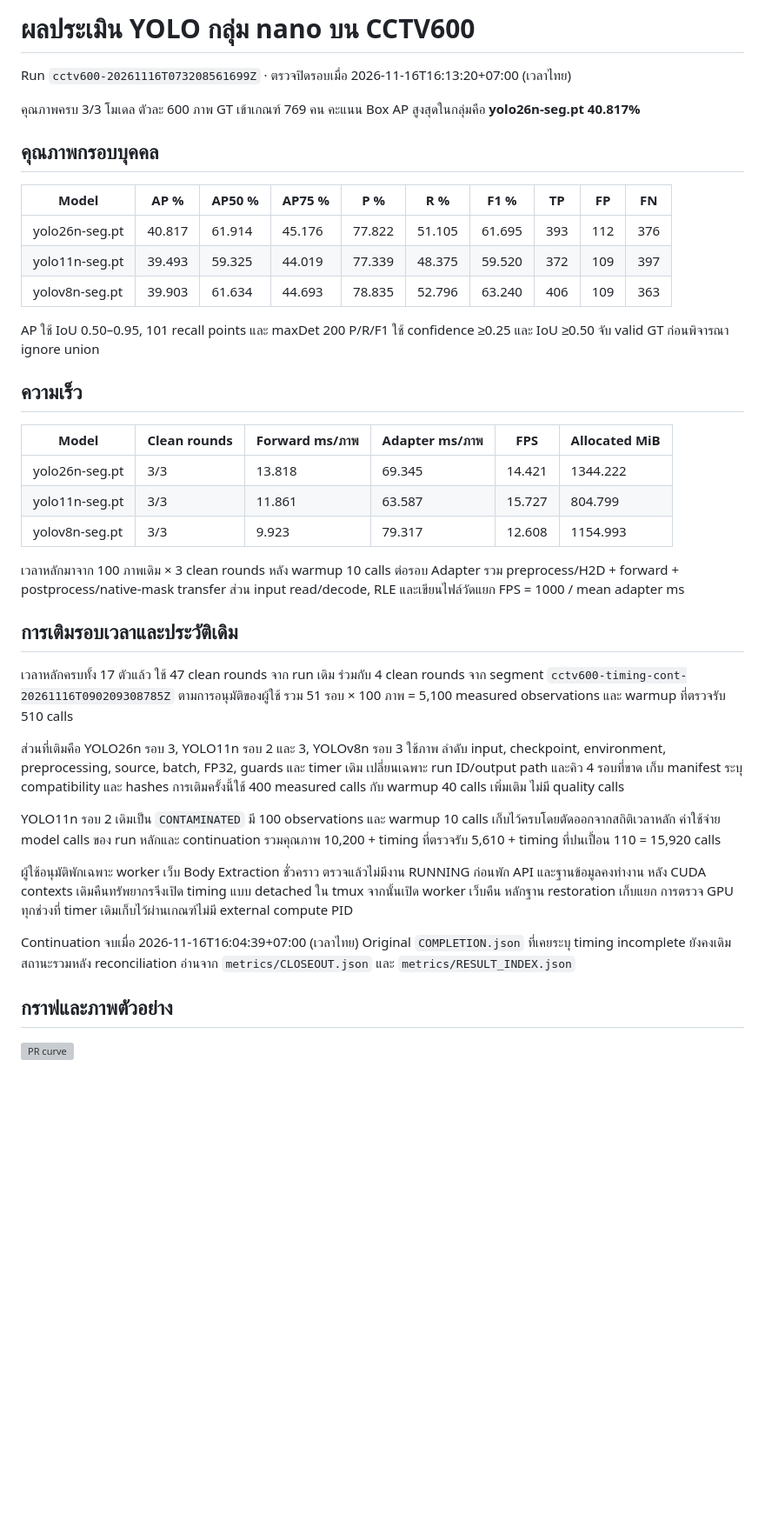
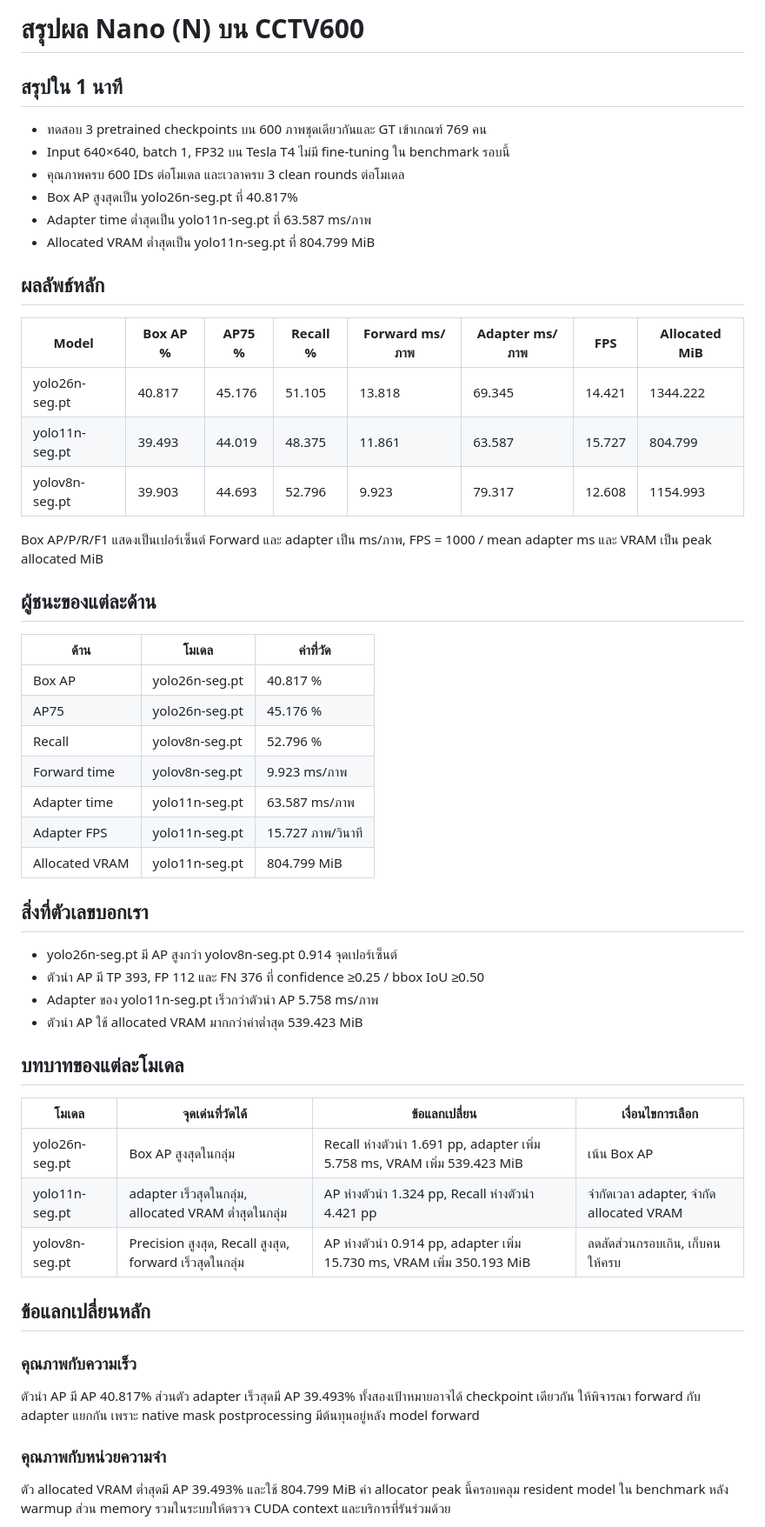
Before and after one commit to folklazy/YOLO_Nano_Seg_CCTV600_Benchmark, a Markdown page: RESULTS_SUMMARY_TH.md, the part around one of its changes. Shown at 87% size. Rendered like a GitHub page; blank space fills up the shorter version; grey boxes are pictures that could not be loaded.

```diff
--- a/RESULTS_SUMMARY_TH.md
+++ b/RESULTS_SUMMARY_TH.md
@@ -1,42 +1,58 @@
-# ผลประเมิน YOLO กลุ่ม nano บน CCTV600
+# สรุปผล Nano (N) บน CCTV600
 
-Run `cctv600-20261116T073208561699Z` · ตรวจปิดรอบเมื่อ 2026-11-16T16:13:20+07:00 (เวลาไทย)
+## สรุปใน 1 นาที
 
-คุณภาพครบ 3/3 โมเดล ตัวละ 600 ภาพ GT เข้าเกณฑ์ 769 คน คะแนน Box AP สูงสุดในกลุ่มคือ **yolo26n-seg.pt 40.817%**
+- ทดสอบ 3 pretrained checkpoints บน 600 ภาพชุดเดียวกันและ GT เข้าเกณฑ์ 769 คน
+- Input 640×640, batch 1, FP32 บน Tesla T4 ไม่มี fine-tuning ใน benchmark รอบนี้
+- คุณภาพครบ 600 IDs ต่อโมเดล และเวลาครบ 3 clean rounds ต่อโมเดล
+- Box AP สูงสุดเป็น yolo26n-seg.pt ที่ 40.817%
+- Adapter time ต่ำสุดเป็น yolo11n-seg.pt ที่ 63.587 ms/ภาพ
+- Allocated VRAM ต่ำสุดเป็น yolo11n-seg.pt ที่ 804.799 MiB
 
-## คุณภาพกรอบบุคคล
+## ผลลัพธ์หลัก
 
-| Model | AP % | AP50 % | AP75 % | P % | R % | F1 % | TP | FP | FN |
-| --- | --- | --- | --- | --- | --- | --- | --- | --- | --- |
-| yolo26n-seg.pt | 40.817 | 61.914 | 45.176 | 77.822 | 51.105 | 61.695 | 393 | 112 | 376 |
-| yolo11n-seg.pt | 39.493 | 59.325 | 44.019 | 77.339 | 48.375 | 59.520 | 372 | 109 | 397 |
-| yolov8n-seg.pt | 39.903 | 61.634 | 44.693 | 78.835 | 52.796 | 63.240 | 406 | 109 | 363 |
+| Model | Box AP % | AP75 % | Recall % | Forward ms/ภาพ | Adapter ms/ภาพ | FPS | Allocated MiB |
+| --- | --- | --- | --- | --- | --- | --- | --- |
+| yolo26n-seg.pt | 40.817 | 45.176 | 51.105 | 13.818 | 69.345 | 14.421 | 1344.222 |
+| yolo11n-seg.pt | 39.493 | 44.019 | 48.375 | 11.861 | 63.587 | 15.727 | 804.799 |
+| yolov8n-seg.pt | 39.903 | 44.693 | 52.796 | 9.923 | 79.317 | 12.608 | 1154.993 |
 
-AP ใช้ IoU 0.50–0.95, 101 recall points และ maxDet 200 P/R/F1 ใช้ confidence ≥0.25 และ IoU ≥0.50 จับ valid GT ก่อนพิจารณา ignore union
+Box AP/P/R/F1 แสดงเป็นเปอร์เซ็นต์ Forward และ adapter เป็น ms/ภาพ, FPS = 1000 / mean adapter ms และ VRAM เป็น peak allocated MiB
 
-## ความเร็ว
+## ผู้ชนะของแต่ละด้าน
 
-| Model | Clean rounds | Forward ms/ภาพ | Adapter ms/ภาพ | FPS | Allocated MiB |
-| --- | --- | --- | --- | --- | --- |
-| yolo26n-seg.pt | 3/3 | 13.818 | 69.345 | 14.421 | 1344.222 |
-| yolo11n-seg.pt | 3/3 | 11.861 | 63.587 | 15.727 | 804.799 |
-| yolov8n-seg.pt | 3/3 | 9.923 | 79.317 | 12.608 | 1154.993 |
+| ด้าน | โมเดล | ค่าที่วัด |
+| --- | --- | --- |
+| Box AP | yolo26n-seg.pt | 40.817 % |
+| AP75 | yolo26n-seg.pt | 45.176 % |
+| Recall | yolov8n-seg.pt | 52.796 % |
+| Forward time | yolov8n-seg.pt | 9.923 ms/ภาพ |
+| Adapter time | yolo11n-seg.pt | 63.587 ms/ภาพ |
+| Adapter FPS | yolo11n-seg.pt | 15.727 ภาพ/วินาที |
+| Allocated VRAM | yolo11n-seg.pt | 804.799 MiB |
 
-เวลาหลักมาจาก 100 ภาพเดิม × 3 clean rounds หลัง warmup 10 calls ต่อรอบ Adapter รวม preprocess/H2D + forward + postprocess/native-mask transfer ส่วน input read/decode, RLE และเขียนไฟล์วัดแยก FPS = 1000 / mean adapter ms
+## สิ่งที่ตัวเลขบอกเรา
 
-## การเติมรอบเวลาและประวัติเดิม
+- yolo26n-seg.pt มี AP สูงกว่า yolov8n-seg.pt 0.914 จุดเปอร์เซ็นต์
+- ตัวนำ AP มี TP 393, FP 112 และ FN 376 ที่ confidence ≥0.25 / bbox IoU ≥0.50
+- Adapter ของ yolo11n-seg.pt เร็วกว่าตัวนำ AP 5.758 ms/ภาพ
+- ตัวนำ AP ใช้ allocated VRAM มากกว่าค่าต่ำสุด 539.423 MiB
 
-เวลาหลักครบทั้ง 17 ตัวแล้ว ใช้ 47 clean rounds จาก run เดิม ร่วมกับ 4 clean rounds จาก segment `cctv600-timing-cont-20261116T090209308785Z` ตามการอนุมัติของผู้ใช้ รวม 51 รอบ × 100 ภาพ = 5,100 measured observations และ warmup ที่ตรวจรับ 510 calls
+## บทบาทของแต่ละโมเดล
 
-ส่วนที่เติมคือ YOLO26n รอบ 3, YOLO11n รอบ 2 และ 3, YOLOv8n รอบ 3 ใช้ภาพ ลำดับ input, checkpoint, environment, preprocessing, source, batch, FP32, guards และ timer เดิม เปลี่ยนเฉพาะ run ID/output path และคิว 4 รอบที่ขาด เก็บ manifest ระบุ compatibility และ hashes การเติมครั้งนี้ใช้ 400 measured calls กับ warmup 40 calls เพิ่มเติม ไม่มี quality calls
+| โมเดล | จุดเด่นที่วัดได้ | ข้อแลกเปลี่ยน | เงื่อนไขการเลือก |
+| --- | --- | --- | --- |
+| yolo26n-seg.pt | Box AP สูงสุดในกลุ่ม | Recall ห่างตัวนำ 1.691 pp, adapter เพิ่ม 5.758 ms, VRAM เพิ่ม 539.423 MiB | เน้น Box AP |
+| yolo11n-seg.pt | adapter เร็วสุดในกลุ่ม, allocated VRAM ต่ำสุดในกลุ่ม | AP ห่างตัวนำ 1.324 pp, Recall ห่างตัวนำ 4.421 pp | จำกัดเวลา adapter, จำกัด allocated VRAM |
+| yolov8n-seg.pt | Precision สูงสุด, Recall สูงสุด, forward เร็วสุดในกลุ่ม | AP ห่างตัวนำ 0.914 pp, adapter เพิ่ม 15.730 ms, VRAM เพิ่ม 350.193 MiB | ลดสัดส่วนกรอบเกิน, เก็บคนให้ครบ |
 
-YOLO11n รอบ 2 เดิมเป็น `CONTAMINATED` มี 100 observations และ warmup 10 calls เก็บไว้ครบโดยตัดออกจากสถิติเวลาหลัก ค่าใช้จ่าย model calls ของ run หลักและ continuation รวมคุณภาพ 10,200 + timing ที่ตรวจรับ 5,610 + timing ที่ปนเปื้อน 110 = 15,920 calls
+## ข้อแลกเปลี่ยนหลัก
 
-ผู้ใช้อนุมัติพักเฉพาะ worker เว็บ Body Extraction ชั่วคราว ตรวจแล้วไม่มีงาน RUNNING ก่อนพัก API และฐานข้อมูลคงทำงาน หลัง CUDA contexts เดิมคืนทรัพยากรจึงเปิด timing แบบ detached ใน tmux จากนั้นเปิด worker เว็บคืน หลักฐาน restoration เก็บแยก การตรวจ GPU ทุกช่วงที่ timer เดิมเก็บไว้ผ่านเกณฑ์ไม่มี external compute PID
+### คุณภาพกับความเร็ว
 
-Continuation จบเมื่อ 2026-11-16T16:04:39+07:00 (เวลาไทย) Original `COMPLETION.json` ที่เคยระบุ timing incomplete ยังคงเดิม สถานะรวมหลัง reconciliation อ่านจาก `metrics/CLOSEOUT.json` และ `metrics/RESULT_INDEX.json`
+ตัวนำ AP มี AP 40.817% ส่วนตัว adapter เร็วสุดมี AP 39.493% ทั้งสองเป้าหมายอาจได้ checkpoint เดียวกัน ให้พิจารณา forward กับ adapter แยกกัน เพราะ native mask postprocessing มีต้นทุนอยู่หลัง model forward
 
-## กราฟและภาพตัวอย่าง
+### คุณภาพกับหน่วยความจำ
 
-![PR curve](https://raw.githubusercontent.com/folklazy/YOLO_Instance_Segmentation_CCTV600_Scaling_Study/main/metrics/plots/nano_pr_curve.png)
+ตัว allocated VRAM ต่ำสุดมี AP 39.493% และใช้ 804.799 MiB ค่า allocator peak นี้ครอบคลุม resident model ใน benchmark หลัง warmup ส่วน memory รวมในระบบให้ตรวจ CUDA context และบริการที่รันร่วมด้วย
 
```
Also changed, not shown: other parts of RESULTS_SUMMARY_TH.md (+4 -6 lines), PRESENTATION_SUMMARY_TH.md (added, +108 -0 lines), README.md (+40 -17 lines), REPORT.md (added, +101 -0 lines), STATUS.md (+6 -0 lines), metrics/plots/01_box_ap50_95.png (added), metrics/plots/02_ap50_ap75.png (added), metrics/plots/03_inference_latency.png (added), metrics/plots/04_pipeline_fps.png (added), metrics/plots/05_peak_vram.png (added), metrics/plots/06_accuracy_vs_latency.png (added).
